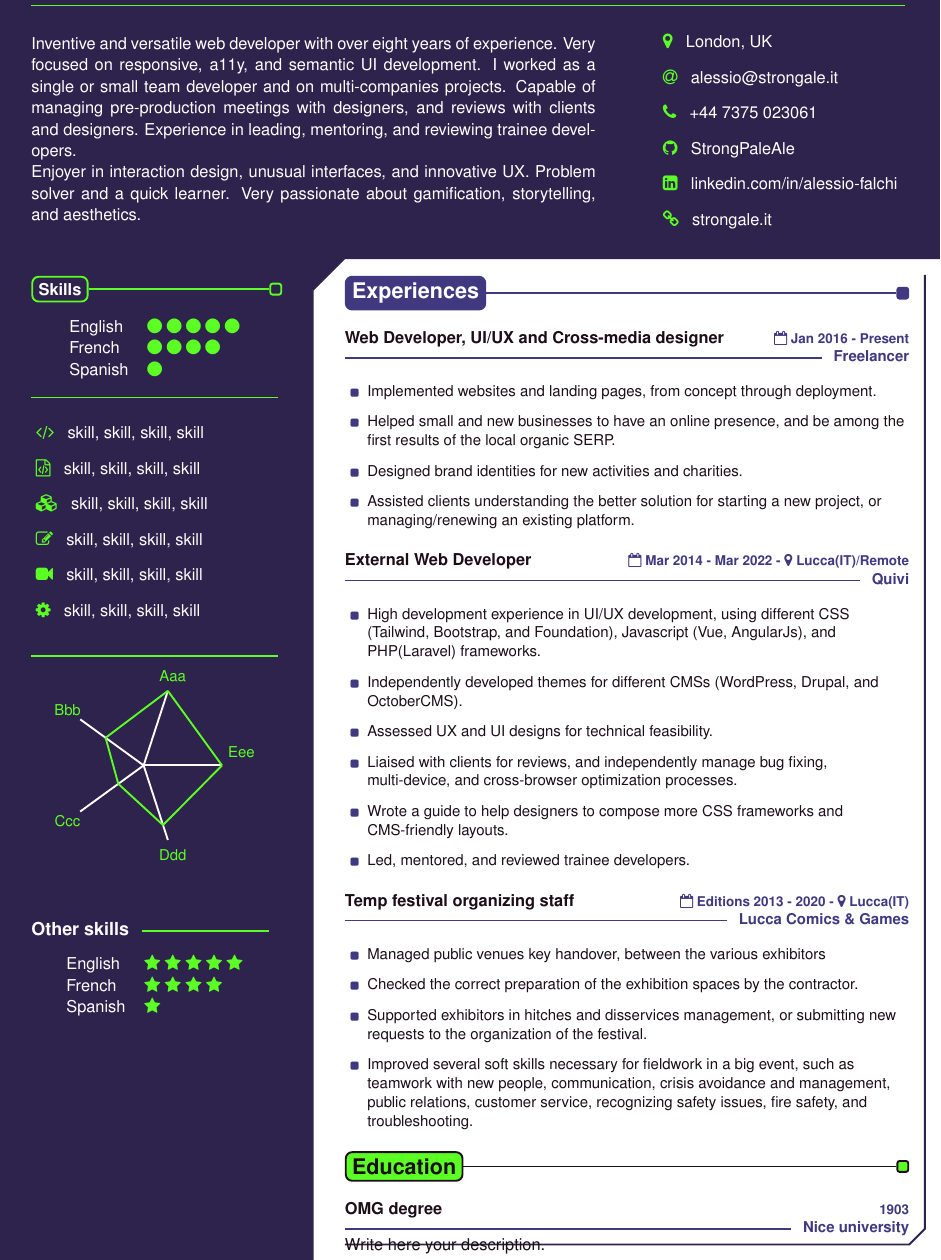
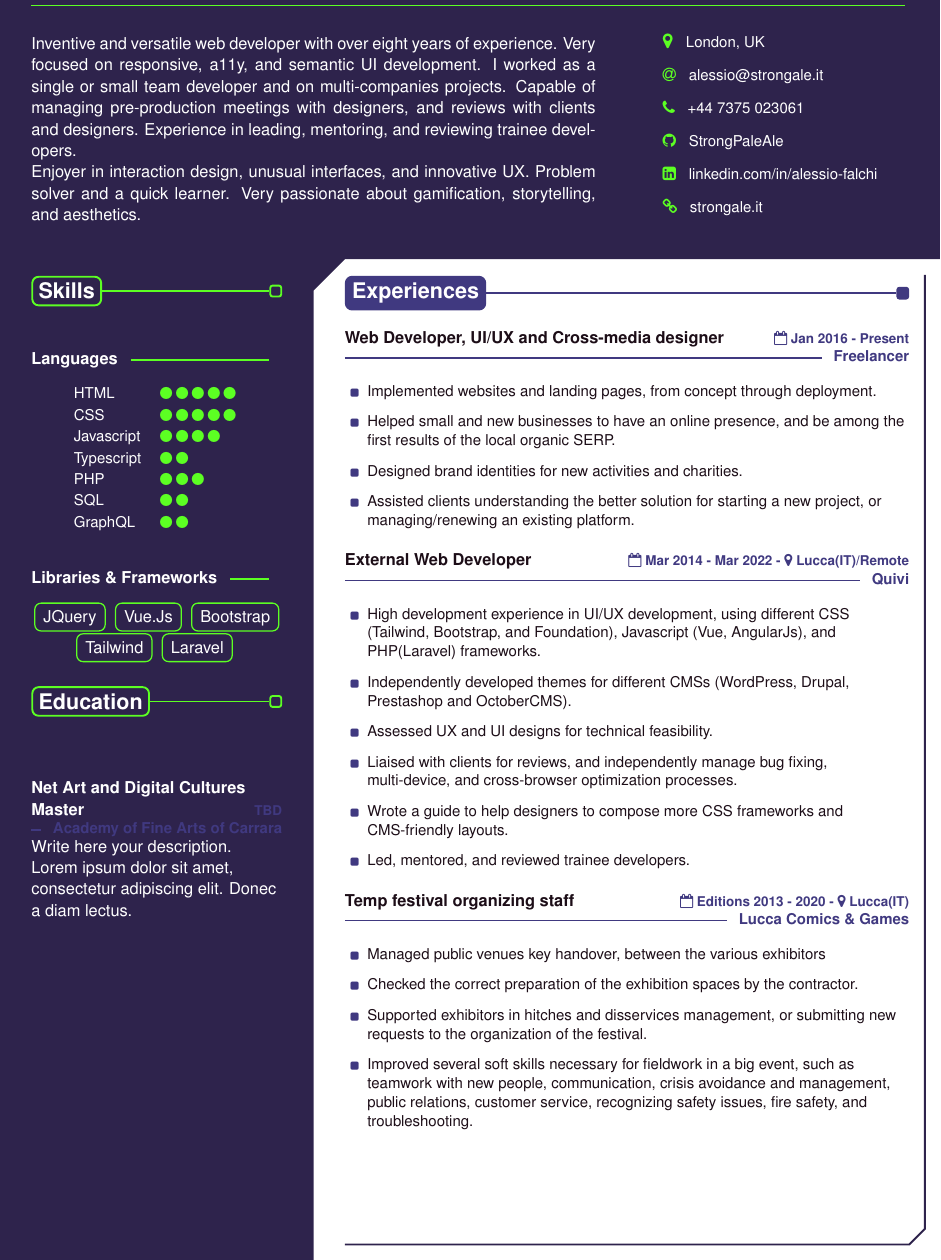
Before and after one commit to StrongPaleAle/stongale-cv, a LaTeX document (strongale.tex, which reads strongalecv.cls): part of the page, cut so that both start at the same text. Compiled offline with pdfLaTeX.

Commit message:
skills and education progress

```diff
--- a/strongale.tex
+++ b/strongale.tex
@@ -31,12 +31,12 @@
     \end{TopDesc}
     \begin{TopSide}{\ColorTextSide}
         \begin{ItemList}{\ColorHighlight}
-            \item [\faMapMarker] London, UK
-            \item [\faAt] \href{mailto:alessio@strongale.it}{alessio@strongale.it}
-            \item [\faPhone] +44 7375 023061
-            \item [\faGithub] \href{https://github.com/StrongPaleAle}{StrongPaleAle}
-            \item [\faLinkedinSquare] \href{https://www.linkedin.com/in/alessio-falchi/}{linkedin.com/in/alessio-falchi}
-            \item [\faLink] \href{https://strongale.it/}{strongale.it}
+            \item [\faMapMarker] \small London, UK
+            \item [\faAt] \small \href{mailto:alessio@strongale.it}{alessio@strongale.it}
+            \item [\faPhone] \small +44 7375 023061
+            \item [\faGithub] \small \href{https://github.com/StrongPaleAle}{StrongPaleAle}
+            \item [\faLinkedinSquare] \small \href{https://www.linkedin.com/in/alessio-falchi/}{linkedin.com/in/alessio-falchi}
+            \item [\faLink] \small \href{https://strongale.it/}{strongale.it}
         \end{ItemList}
     \end{TopSide}
 
@@ -47,7 +47,8 @@
 
         %%% Skills
         \SideTitle{\ColorBackground}{\ColorTextSide}{Skills}{\ColorHighlight}
-        % \TextSeparatorBis{\ColorHighlight}{Skills}{}
+        \vspace*{1cm}
+         \TextSeparatorBis{\ColorHighlight}{Languages}{}
 
         % \Label{\ColorHighlight}{Skill 1}
         % \Label{\ColorHighlight}{Skill 2}
@@ -55,44 +56,77 @@
         % \Label{\ColorHighlight}{Skill 4}
         % \Label{\ColorHighlight}{Skill 5}
         \begin{SkillGauges}{\ColorHighlight}
-            \addGauge[\faCircle]{English}{5}
-            \addGauge[\faCircle]{French}{4}
-            \addGauge[\faCircle]{Spanish}{1}
+            \addGauge[\faCircle]{HTML}{5}
+            \addGauge[\faCircle]{CSS}{5}
+            \addGauge[\faCircle]{Javascript}{4}
+            \addGauge[\faCircle]{Typescript}{2}
+            \addGauge[\faCircle]{PHP}{3}
+            \addGauge[\faCircle]{SQL}{2}
+            \addGauge[\faCircle]{GraphQL}{2}
         \end{SkillGauges}
 
-        \SimpleSeparator{\ColorHighlight}
+        \vspace*{0.5cm}
+        \TextSeparatorBis{\ColorHighlight}{Libraries \& Frameworks}{}
+
+        \Label{\ColorHighlight}{JQuery}
+        \Label{\ColorHighlight}{Vue.Js}
+        \Label{\ColorHighlight}{Bootstrap}
+        \Label{\ColorHighlight}{Tailwind}
+        \Label{\ColorHighlight}{Laravel}
+
+        \vspace*{0.5cm}
+        % \TextSeparatorBis{\ColorHighlight}{Other skills}{}
+
+        % \Label{\ColorHighlight}{Adobe XD}
+        % \Label{\ColorHighlight}{Plesk}
+        % \Label{\ColorHighlight}{Git}
+        % \Label{\ColorHighlight}{Illustrator}
+        % \Label{\ColorHighlight}{Photoshop}
+        % \Label{\ColorHighlight}{InDesign}
+        % \Label{\ColorHighlight}{Video editing}
+        % \Label{\ColorHighlight}{Audio editing}
+        % \Label{\ColorHighlight}{Affinity Suite}
+        % \begin{ItemList}{\ColorHighlight}
+        %     \item [\faCode] skill, skill, skill, skill
+        %     \item [\faFileCodeO]  skill, skill, skill, skill
+        %     \item [\faCubes]  skill, skill, skill, skill
+        %     \item [\faPencilSquareO]  skill, skill, skill, skill
+        %     \item [\faVideoCamera]  skill, skill, skill, skill
+        %     \item [\faGear]  skill, skill, skill, skill
+        % \end{ItemList}
+
+        % \SimpleSeparator{\ColorHighlight}
 
 
-        \begin{ItemList}{\ColorHighlight}
-            \item [\faCode] skill, skill, skill, skill
-            \item [\faFileCodeO]  skill, skill, skill, skill
-            \item [\faCubes]  skill, skill, skill, skill
-            \item [\faPencilSquareO]  skill, skill, skill, skill
-            \item [\faVideoCamera]  skill, skill, skill, skill
-            \item [\faGear]  skill, skill, skill, skill
-        \end{ItemList}
+        % \begin{SpiderDiagram}{\ColorTextSide}{\ColorHighlight}
+        %     \addSkill{Aaa}{5}
+        %     \addSkill{Bbb}{3}
+        %     \addSkill{Ccc}{2}
+        %     \addSkill{Ddd}{4}
+        %     \addSkill{Eee}{5}
+        % \end{SpiderDiagram}
 
-        \SimpleSeparator{\ColorHighlight}
+        % \vspace*{1cm}
 
+        % %%% Languages
+        % \TextSeparatorBis{\ColorHighlight}{Other skills}{}
 
-        \begin{SpiderDiagram}{\ColorTextSide}{\ColorHighlight}
-            \addSkill{Aaa}{5}
-            \addSkill{Bbb}{3}
-            \addSkill{Ccc}{2}
-            \addSkill{Ddd}{4}
-            \addSkill{Eee}{5}
-        \end{SpiderDiagram}
-
+        % \begin{SkillGauges}{\ColorHighlight}
+        %     \addGauge[\faStar]{English}{5}
+        %     \addGauge[\faStar]{French}{4}
+        %     \addGauge[\faStar]{Spanish}{1}
+        % \end{SkillGauges}
+        \SideTitle{\ColorBackground}{\ColorTextSide}{Education}{\ColorHighlight}
         \vspace*{1cm}
-
-        %%% Languages
-        \TextSeparatorBis{\ColorHighlight}{Other skills}{}
-
-        \begin{SkillGauges}{\ColorHighlight}
-            \addGauge[\faStar]{English}{5}
-            \addGauge[\faStar]{French}{4}
-            \addGauge[\faStar]{Spanish}{1}
-        \end{SkillGauges}
+        \Experience
+        {\ColorHighlight}
+		{Net Art and Digital Cultures Master}
+		{Academy of Fine Arts of Carrara}
+        {TBD}
+        {
+            Write here your description.\\
+            \lorem
+        }
     \end{SideBar}
 
 
@@ -134,7 +168,7 @@
         {
             \begin{itemize}[leftmargin=0.5cm, itemsep=0.1cm]
                 \item [{\color{purple}\tiny\faSquare}] \small High development experience in UI/UX development, using different CSS (Tailwind, Bootstrap, and Foundation), Javascript (Vue, AngularJs), and PHP(Laravel) frameworks.
-                \item [{\color{purple}\tiny\faSquare}] \small Independently developed themes for different CMSs (WordPress, Drupal, and OctoberCMS).
+                \item [{\color{purple}\tiny\faSquare}] \small Independently developed themes for different CMSs (WordPress, Drupal, Prestashop and OctoberCMS).
                 \item [{\color{purple}\tiny\faSquare}] \small Assessed UX and UI designs for technical feasibility.
                 \item [{\color{purple}\tiny\faSquare}] \small Liaised with clients for reviews, and independently manage bug fixing, multi-device, and cross-browser optimization processes.
                 \item [{\color{purple}\tiny\faSquare}] \small Wrote a guide to help designers to compose more CSS frameworks and CMS-friendly layouts.
@@ -157,25 +191,25 @@
 
 
     %%% Education
-    \MainTitle{\ColorHighlight}{\ColorTextMain}{Education}{\ColorTextMain}
-    \Experience
-        {\ColorHighlight}
-		{OMG degree}
-		{Nice university}
-        {1903}
-        {
-            Write here your description.\\
-            \lorem
-        }
-    \Experience
-        {\ColorHighlight}
-		{LOL degree}
-		{Nice university}
-        {1902}
-        {
-            Write here your description.\\
-            \lorem
-        }
+    % \MainTitle{\ColorHighlight}{\ColorTextMain}{Education}{\ColorTextMain}
+    % \Experience
+    %     {\ColorHighlight}
+	% 	{OMG degree}
+	% 	{Nice university}
+    %     {1903}
+    %     {
+    %         Write here your description.\\
+    %         \lorem
+    %     }
+    % \Experience
+    %     {\ColorHighlight}
+	% 	{LOL degree}
+	% 	{Nice university}
+    %     {1902}
+    %     {
+    %         Write here your description.\\
+    %         \lorem
+    %     }
 
 
     %%% Activities
--- a/strongalecv.cls
+++ b/strongalecv.cls
@@ -344,10 +344,10 @@
             \def\bordercolor{\ifx\PM\undefined#4\else White\fi}
             \node[draw=#4,rounded corners,fill=\backcolor,inner sep=4pt, very thick, anchor=west]
             at (0,0) (box1)
-            {\textbf{\normalsize\color{#2}#3}};
+            {\textbf{\Large\color{#2}#3}};
             \node at (\textwidth,0) [rectangle, draw=#4,rounded corners=0.5mm,fill=\backcolor, anchor=east, very thick] (square) {};
         \draw [very thick, draw=#4, inner sep=0pt] (box1) -- (square);
-    \end{tikzpicture}\\\vspace*{0.3cm}
+    \end{tikzpicture}\\
 }
 
 \def\hrulefill{\leavevmode\leaders\hrule height 0.35mm\hfill\kern\z@} % ~ very thick
@@ -378,9 +378,9 @@
 
 \newcommand{\TextSeparatorBis}[3]% Highlight color, Left text, Right text
 {
-    \noindent\makebox[\linewidth]{\raisebox{-.4ex}{\textbf{\large{#2}}}\hspace{1ex}
+    \noindent\makebox[\linewidth]{\raisebox{-.4ex}{\textbf{\normalsize{#2}}}\hspace{1ex}
     {\color{#1}\hrulefill}
-    \hspace{1ex}\raisebox{-.4ex}{\textbf{\large{#3}}}}
+    \hspace{1ex}\raisebox{-.4ex}{\textbf{\normalsize{#3}}}}
 }
 
 \newcommand{\SimpleSeparator}[1]% Highlight color
@@ -456,5 +456,5 @@
     \end{tabular}\\\vspace*{0.3cm}
 }
 \newcommand{\addGauge}[3][\faSquareO]{% Optional fa symbol | Text | Number of symbols
-    #2 & \foreach \i in{1,...,#3}{\highlightColor#1\space} \\
+\small#2 & \foreach \i in{1,...,#3}{\highlightColor\footnotesize#1\space} \\
 }
```
Also changed, not shown: strongale.pdf, 4 other files.
